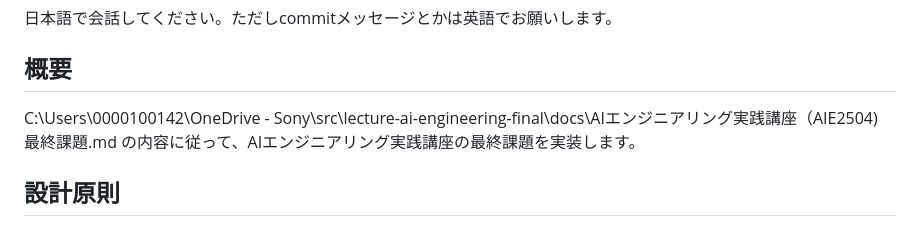
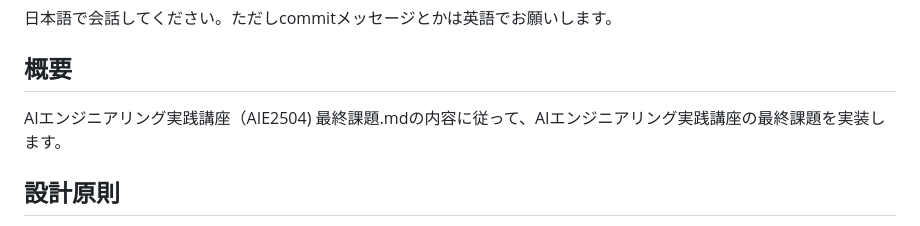
Before and after one commit to public-shintaro/lecture-ai-engineering-final, a Markdown page: copilot-instructions.md, the part around the change. Drawn GitHub-style.

```diff
--- a/copilot-instructions.md
+++ b/copilot-instructions.md
@@ -2,8 +2,7 @@
 
 ## 概要
 
-C:\Users\0000100142\OneDrive - Sony\src\lecture-ai-engineering-final\docs\AIエンジニアリング実践講座（AIE2504) 最終課題.md
-の内容に従って、AIエンジニアリング実践講座の最終課題を実装します。
+AIエンジニアリング実践講座（AIE2504) 最終課題.mdの内容に従って、AIエンジニアリング実践講座の最終課題を実装します。
 
 ## 設計原則
 - DRY:"Don't Repeat Yourself"の略。同じコードを重複させず、一箇所にまとめるという原則
```
